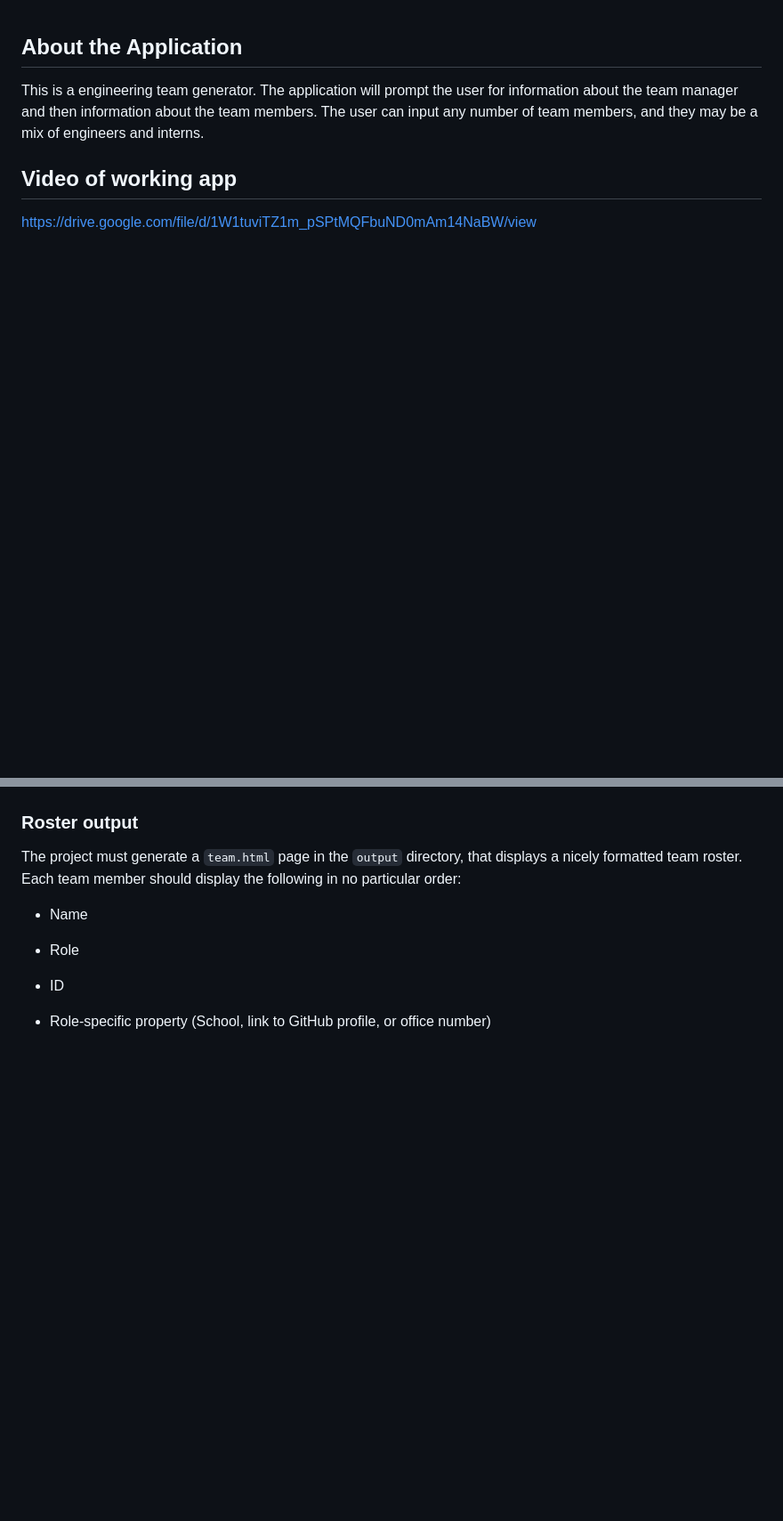
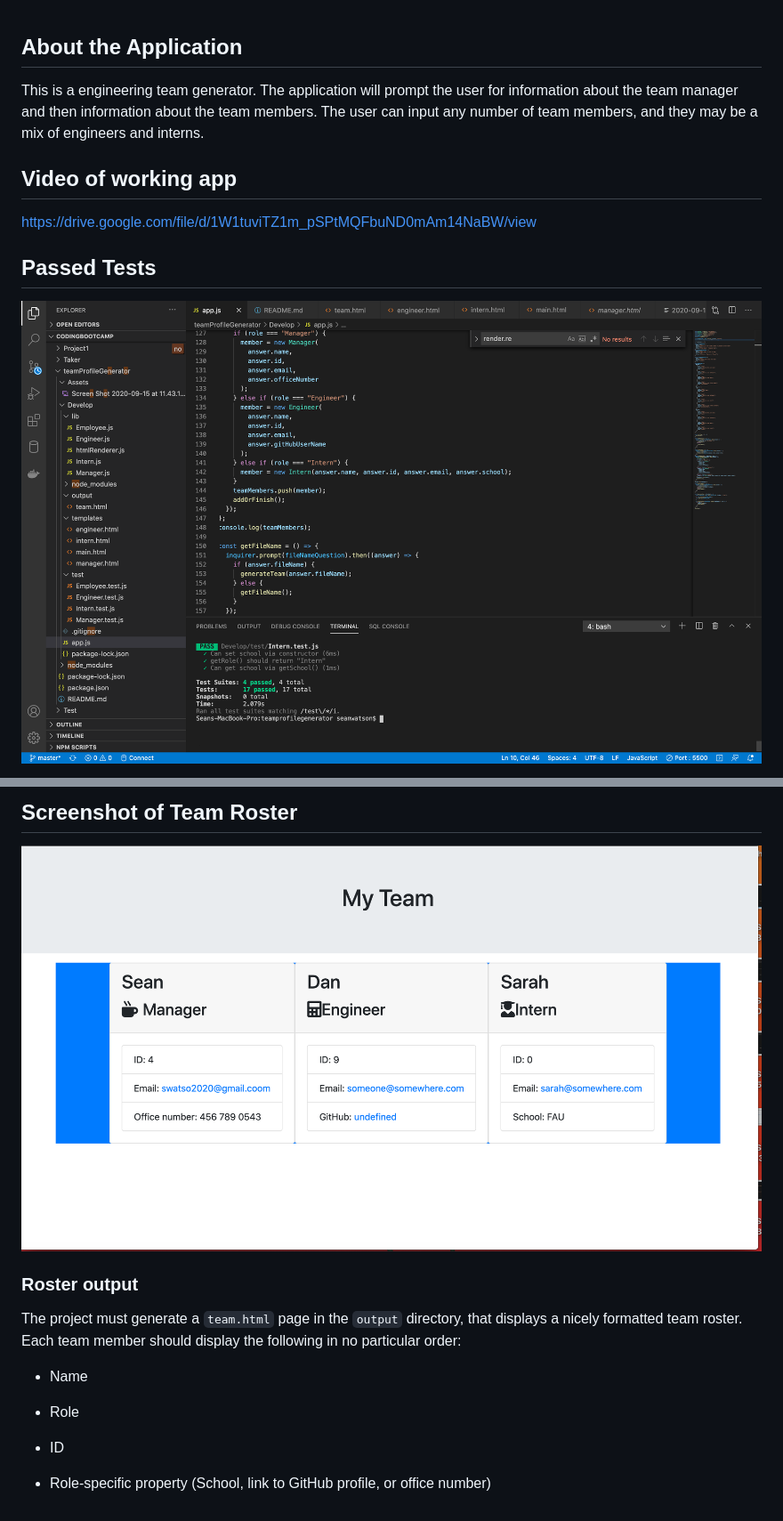
Before and after one commit to swatso2020/teamProfileGenerator, a Markdown page: README.md, 2 parts joined by grey strips. Shown: that part at 89% size. GitHub-like rendering; pictures changed too: Assets/ScreenShotOfOuput.png (added); blank space fills up the shorter version.

```diff
--- a/README.md
+++ b/README.md
@@ -6,4 +6,6 @@ This is a engineering team generator. The application will prompt the user for i
 https://drive.google.com/file/d/1W1tuviTZ1m_pSPtMQFbuND0mAm14NaBW/view
 
 
+## Passed Tests
+![PassedTests](./Assets/PassedTests.png)
 
@@ -12,4 +12,6 @@ https://drive.google.com/file/d/1W1tuviTZ1m_pSPtMQFbuND0mAm14NaBW/view
 
+## Screenshot of Team Roster
+![ScreenShotOfOutput](./Assets/ScreenShotOfOuput.png)
 
 ### Roster output
 
```
Also changed, not shown: other parts of README.md (+0 -2 lines).
